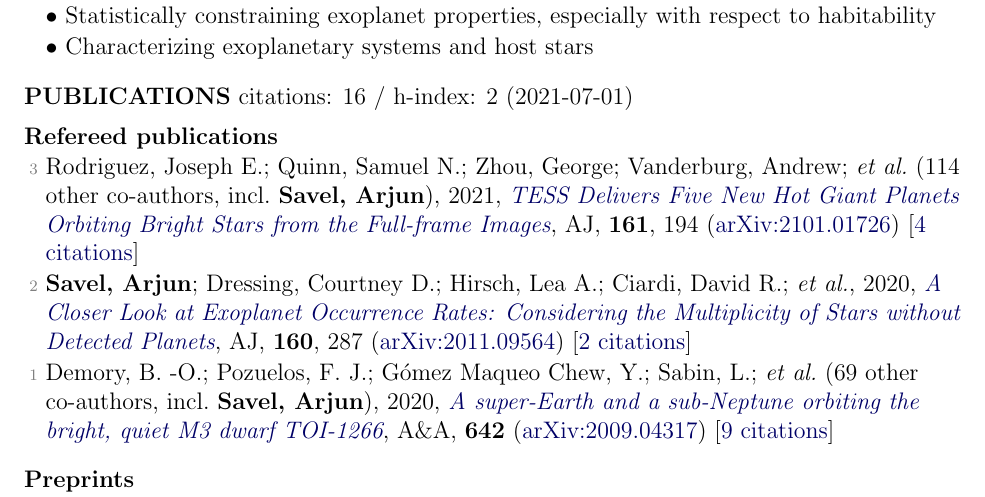
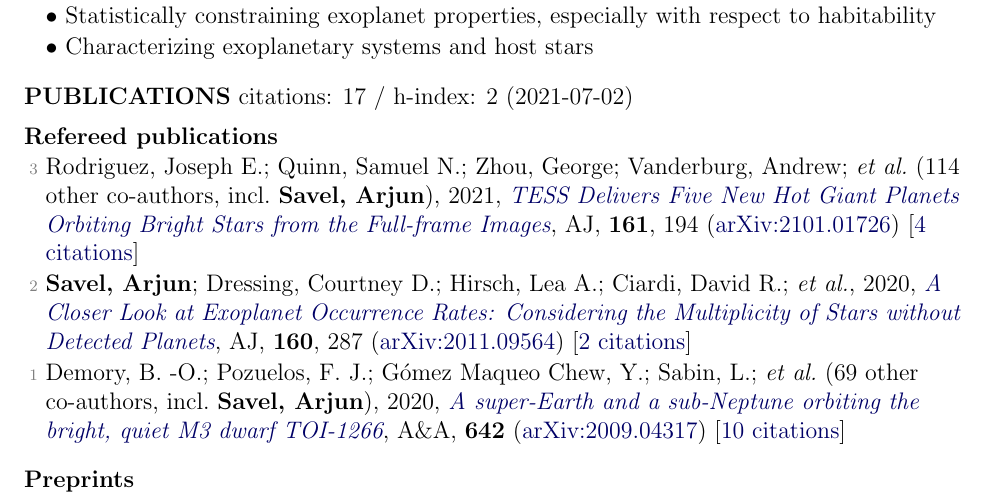
Before and after one commit to arjunsavel/CV, a LaTeX document (main.tex, which reads supp_tex/pubs_ref.tex, supp_tex/pubs_summary.tex): part of page 1 of 3, cut so that both start at the same text. Compiled offline with pdfLaTeX.

Commit message:
Scrape and update publications

```diff
--- a/supp_tex/pubs_ref.tex
+++ b/supp_tex/pubs_ref.tex
@@ -2,4 +2,4 @@
 
 \item[{\color{numcolor}\scriptsize2}] \textbf{Savel, Arjun}; Dressing, Courtney D.; Hirsch, Lea A.; Ciardi, David R.; \etal, 2020, \doi{10.3847/1538-3881/abc47d}{A Closer Look at Exoplanet Occurrence Rates: Considering the Multiplicity of Stars without Detected Planets}, \aj, \textbf{160}, 287 (\arxiv{2011.09564}) [\href{https://ui.adsabs.harvard.edu/abs/2020AJ....160..287S}{2 citations}]
 
-\item[{\color{numcolor}\scriptsize1}] Demory, B. -O.; Pozuelos, F. J.; G{\'o}mez Maqueo Chew, Y.; Sabin, L.; \etal\ ({69} other co-authors, incl.\ \textbf{Savel, Arjun}), 2020, \doi{10.1051/0004-6361/202038616}{A super-Earth and a sub-Neptune orbiting the bright, quiet M3 dwarf TOI-1266}, \aanda, \textbf{642} (\arxiv{2009.04317}) [\href{https://ui.adsabs.harvard.edu/abs/2020A&A...642A..49D}{9 citations}]
+\item[{\color{numcolor}\scriptsize1}] Demory, B. -O.; Pozuelos, F. J.; G{\'o}mez Maqueo Chew, Y.; Sabin, L.; \etal\ ({69} other co-authors, incl.\ \textbf{Savel, Arjun}), 2020, \doi{10.1051/0004-6361/202038616}{A super-Earth and a sub-Neptune orbiting the bright, quiet M3 dwarf TOI-1266}, \aanda, \textbf{642} (\arxiv{2009.04317}) [\href{https://ui.adsabs.harvard.edu/abs/2020A&A...642A..49D}{10 citations}]
--- a/supp_tex/pubs_summary.tex
+++ b/supp_tex/pubs_summary.tex
@@ -1 +1 @@
-citations: 16 / h-index: 2 (2021-07-01)
+citations: 17 / h-index: 2 (2021-07-02)
```
Also changed, not shown: 1 other file.
